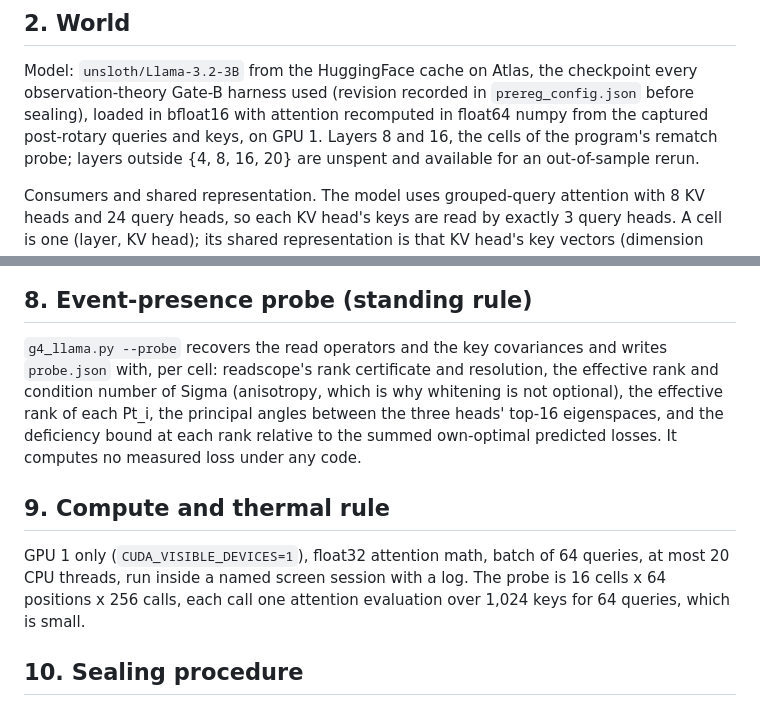
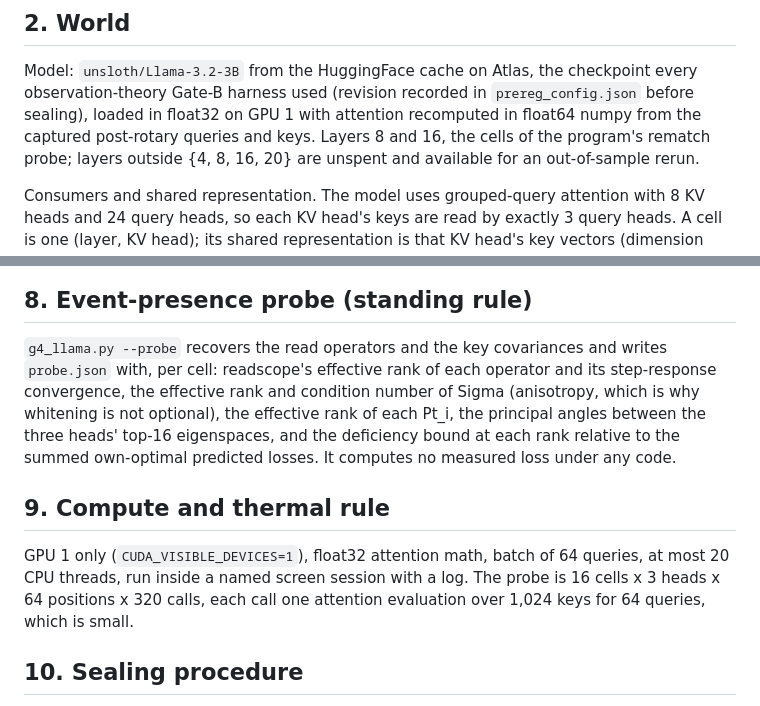
Before and after one commit to ahb-sjsu/geometric-evaluation-theory, a Markdown page: experiments/G4/PREREG-G4-DRAFT.md, 2 parts joined by grey strips. Rendered like a GitHub page.

Commit message:
G4 registration: float32 load, 320 calls per point, no rank certificate in readscope
Co-Authored-By: Claude Fable 5.1 <noreply@anthropic.com>
Claude-Session: https://claude.ai/code/session_012xSN25iGowJJgt63SSe6VQ

```diff
--- a/experiments/G4/PREREG-G4-DRAFT.md
+++ b/experiments/G4/PREREG-G4-DRAFT.md
@@ -19,8 +19,8 @@ consumer's own geometry, recovered from the consumer alone.
 
 Model: `unsloth/Llama-3.2-3B` from the HuggingFace cache on Atlas, the checkpoint every
 observation-theory Gate-B harness used (revision recorded in `prereg_config.json` before
-sealing), loaded in bfloat16 with attention recomputed in float64 numpy from the captured
-post-rotary queries and keys, on GPU 1. Layers 8 and 16, the cells of the program's rematch
+sealing), loaded in float32 on GPU 1 with attention recomputed in float64 numpy from the
+captured post-rotary queries and keys. Layers 8 and 16, the cells of the program's rematch
 probe; layers outside {4, 8, 16, 20} are unspent and available for an out-of-sample rerun.
 
 Consumers and shared representation. The model uses grouped-query attention with 8 KV heads
@@ -108,8 +108,8 @@ not follow the eigenvalue formula beyond the tolerance while P1 holds.
 ## 8. Event-presence probe (standing rule)
 
 `g4_llama.py --probe` recovers the read operators and the key covariances and writes
-`probe.json` with, per cell: readscope's rank certificate and resolution, the effective rank
-and condition number of Sigma (anisotropy, which is why whitening is not optional), the
+`probe.json` with, per cell: readscope's effective rank of each operator and its step-response
+convergence, the effective rank and condition number of Sigma (anisotropy, which is why whitening is not optional), the
 effective rank of each Pt_i, the principal angles between the three heads' top-16 eigenspaces,
 and the deficiency bound at each rank relative to the summed own-optimal predicted losses. It
 computes no measured loss under any code.
@@ -117,8 +117,8 @@ computes no measured loss under any code.
 ## 9. Compute and thermal rule
 
 GPU 1 only (`CUDA_VISIBLE_DEVICES=1`), float32 attention math, batch of 64 queries, at most
-20 CPU threads, run inside a named screen session with a log. The probe is 16 cells x 64
-positions x 256 calls, each call one attention evaluation over 1,024 keys for 64 queries,
+20 CPU threads, run inside a named screen session with a log. The probe is 16 cells x 3
+heads x 64 positions x 320 calls, each call one attention evaluation over 1,024 keys for 64 queries,
 which is small.
 
 ## 10. Sealing procedure
```
